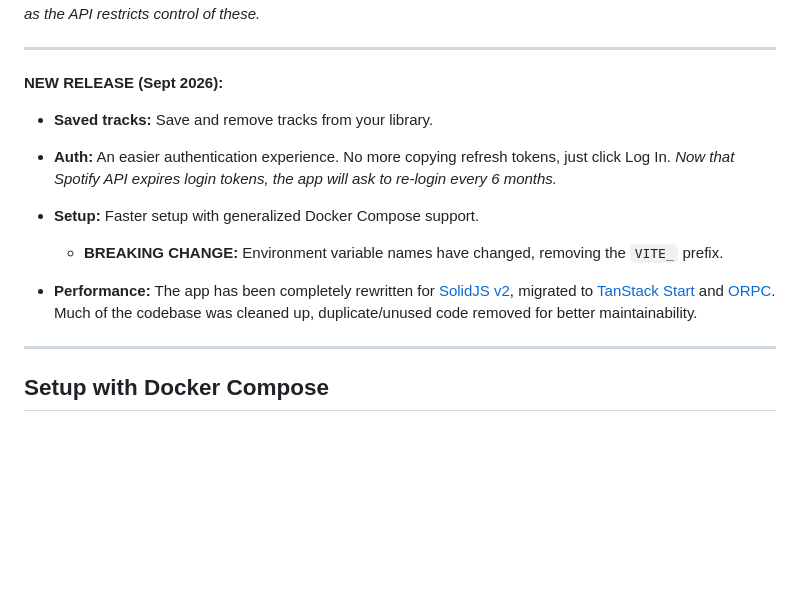
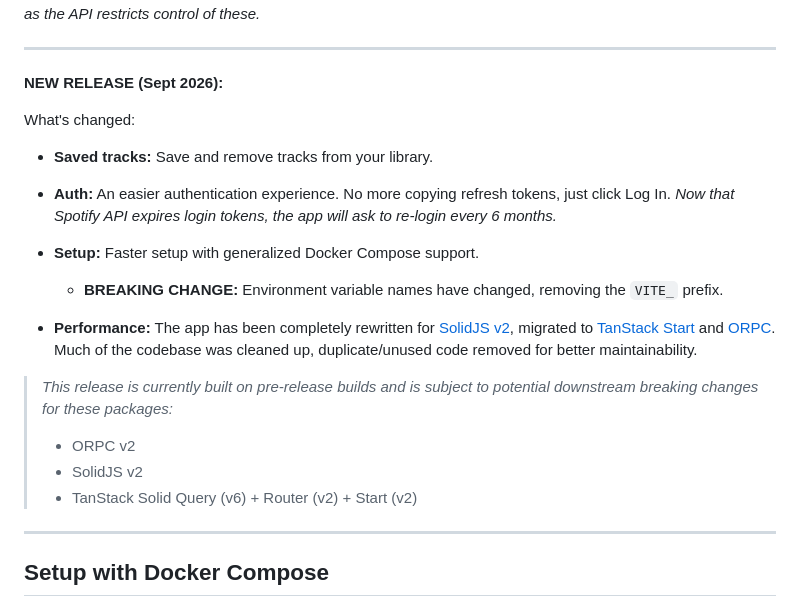
Before and after one commit to ansonlichtfuss/spotify-desk-thing, a Markdown page: README.md, the part around the change. Drawn GitHub-style; blank space fills up the shorter version.

Commit message:
add pre-release note

```diff
--- a/README.md
+++ b/README.md
@@ -21,6 +21,8 @@ _Controls may be disabled when certain Spotify Connect devices are used, as the
 
 **NEW RELEASE (Sept 2026):**
 
+What's changed:
+
 - **Saved tracks:** Save and remove tracks from your library.
 
 - **Auth:** An easier authentication experience. No more copying refresh tokens, just click Log In. _Now that Spotify API expires login tokens, the app will ask to re-login every 6 months._
@@ -30,6 +32,13 @@ _Controls may be disabled when certain Spotify Connect devices are used, as the
   - **BREAKING CHANGE:** Environment variable names have changed, removing the `VITE_` prefix.
 
 - **Performance:** The app has been completely rewritten for [SolidJS v2](https://v2.solidjs.com/), migrated to [TanStack Start](https://tanstack.com/start/latest) and [ORPC](https://orpc.dev/docs/getting-started). Much of the codebase was cleaned up, duplicate/unused code removed for better maintainability.
+
+> _This release is currently built on pre-release builds and is subject to potential downstream breaking changes for these packages:_
+>
+>- ORPC v2
+>- SolidJS v2
+>- TanStack Solid Query (v6) + Router (v2) + Start (v2)
+>
 
 ---
 
```
